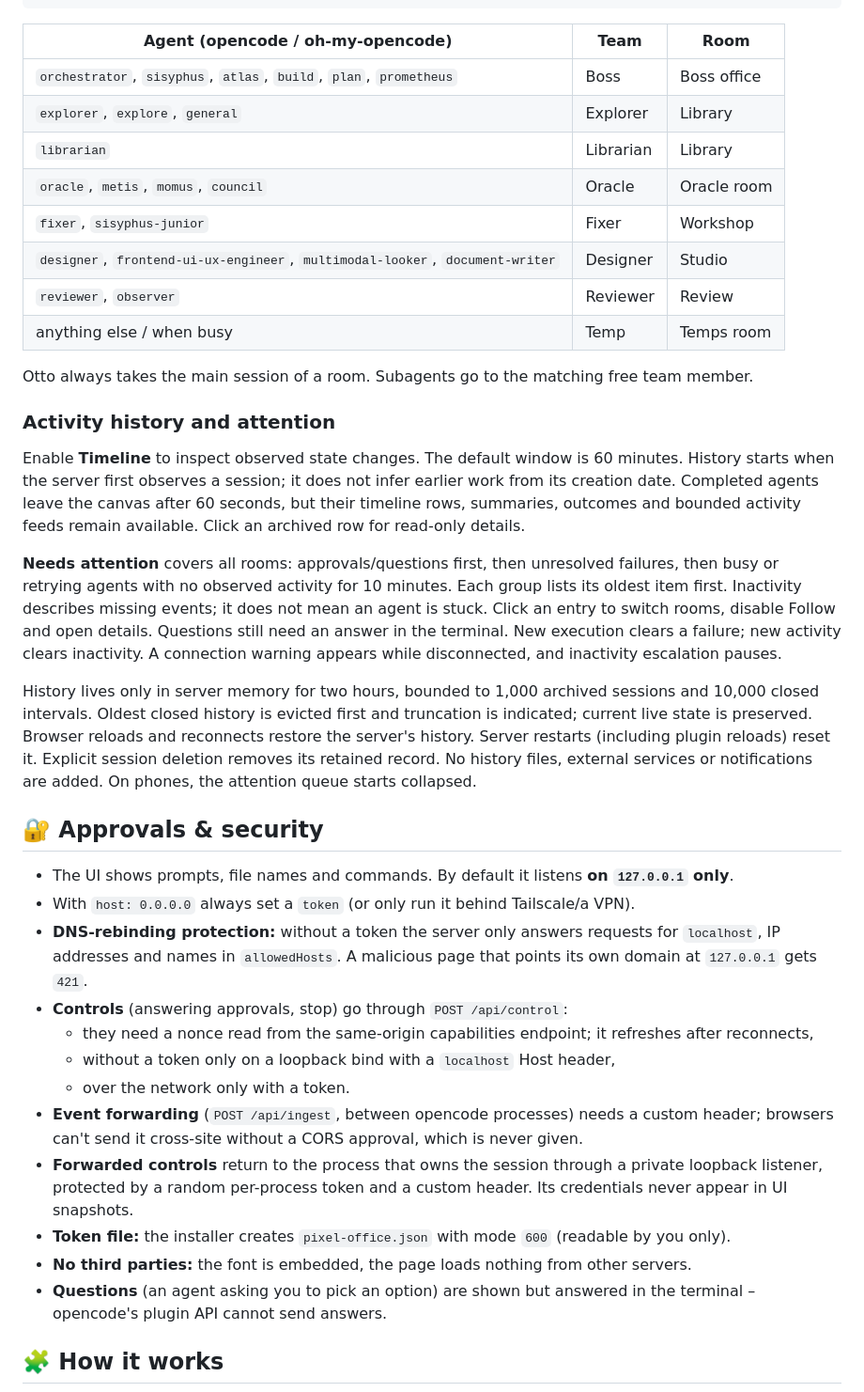
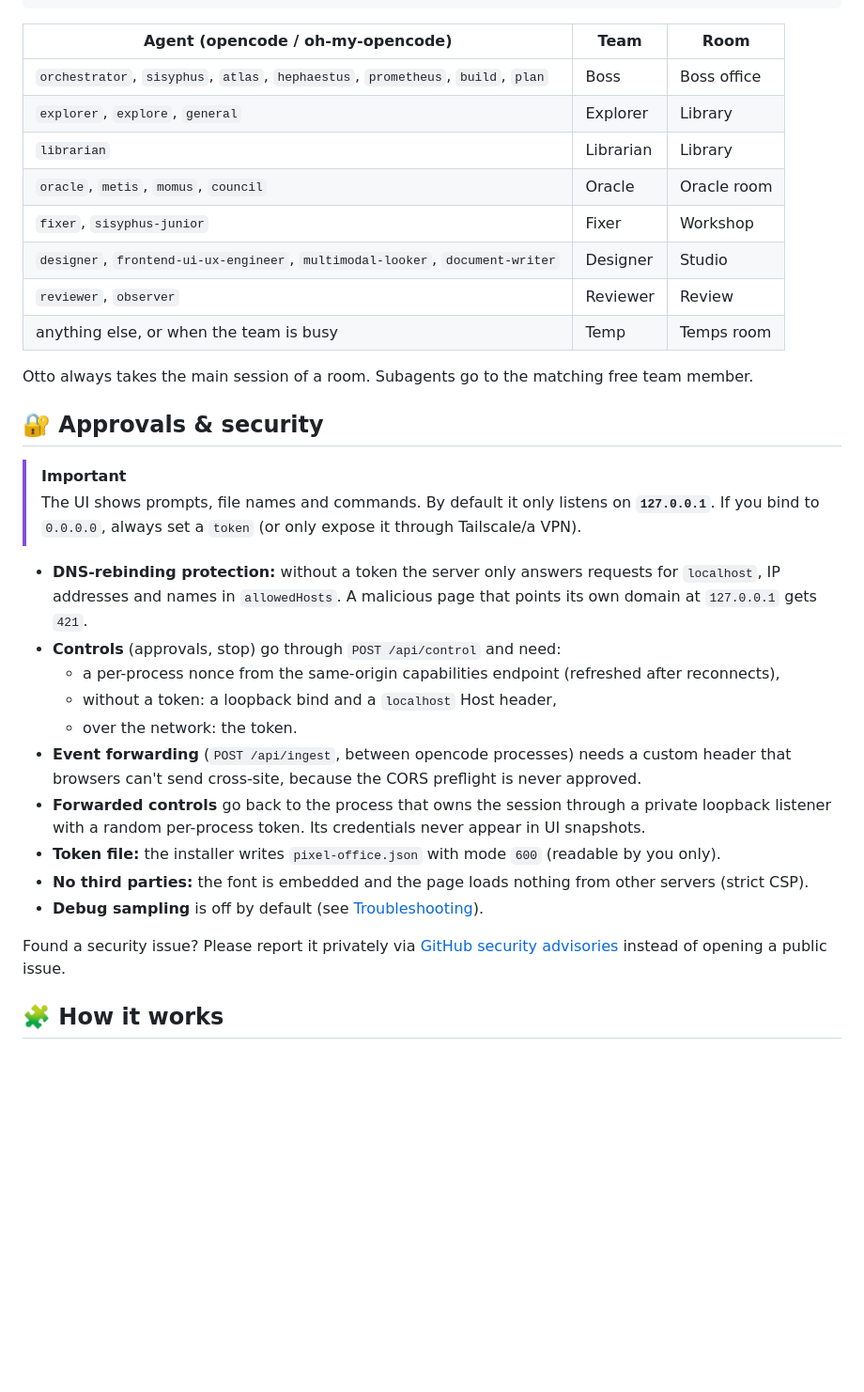
Before and after one commit to gingerthighs/opencode-pixel-office, a Markdown page: README.md, the part around one of its changes. Shown at 94% size. GitHub-like rendering; blank space fills up the shorter version.

```diff
--- a/README.md
+++ b/README.md
@@ -178,54 +238,40 @@ Handy for links or a second screen: `?time=day|night`, `?threads=1`, `?timeline=
 
 | Agent (opencode / oh-my-opencode) | Team | Room |
 |---|---|---|
-| `orchestrator`, `sisyphus`, `atlas`, `build`, `plan`, `prometheus` | Boss | Boss office |
+| `orchestrator`, `sisyphus`, `atlas`, `hephaestus`, `prometheus`, `build`, `plan` | Boss | Boss office |
 | `explorer`, `explore`, `general` | Explorer | Library |
 | `librarian` | Librarian | Library |
 | `oracle`, `metis`, `momus`, `council` | Oracle | Oracle room |
 | `fixer`, `sisyphus-junior` | Fixer | Workshop |
 | `designer`, `frontend-ui-ux-engineer`, `multimodal-looker`, `document-writer` | Designer | Studio |
 | `reviewer`, `observer` | Reviewer | Review |
-| anything else / when busy | Temp | Temps room |
+| anything else, or when the team is busy | Temp | Temps room |
 
 Otto always takes the main session of a room. Subagents go to the matching free team member.
 
-### Activity history and attention
-
-Enable **Timeline** to inspect observed state changes. The default window is 60 minutes. History starts when
-the server first observes a session; it does not infer earlier work from its creation date. Completed agents
-leave the canvas after 60 seconds, but their timeline rows, summaries, outcomes and bounded activity feeds
-remain available. Click an archived row for read-only details.
-
-**Needs attention** covers all rooms: approvals/questions first, then unresolved failures, then busy or retrying
-agents with no observed activity for 10 minutes. Each group lists its oldest item first. Inactivity describes
-missing events; it does not mean an agent is stuck. Click an entry to switch rooms, disable Follow and open
-details. Questions still need an answer in the terminal. New execution clears a failure; new activity clears
-inactivity. A connection warning appears while disconnected, and inactivity escalation pauses.
-
-History lives only in server memory for two hours, bounded to 1,000 archived sessions and 10,000 closed
-intervals. Oldest closed history is evicted first and truncation is indicated; current live state is preserved.
-Browser reloads and reconnects restore the server's history. Server restarts (including plugin reloads) reset
-it. Explicit session deletion removes its retained record. No history files, external services or notifications
-are added. On phones, the attention queue starts collapsed.
-
 ## 🔐 Approvals & security
 
-- The UI shows prompts, file names and commands. By default it listens **on `127.0.0.1` only**.
-- With `host: 0.0.0.0` always set a `token` (or only run it behind Tailscale/a VPN).
+> [!IMPORTANT]
+> The UI shows prompts, file names and commands. By default it only listens on **`127.0.0.1`**. If you bind to
+> `0.0.0.0`, always set a `token` (or only expose it through Tailscale/a VPN).
+
 - **DNS-rebinding protection:** without a token the server only answers requests for `localhost`, IP addresses and
   names in `allowedHosts`. A malicious page that points its own domain at `127.0.0.1` gets `421`.
-- **Controls** (answering approvals, stop) go through `POST /api/control`:
-  - they need a nonce read from the same-origin capabilities endpoint; it refreshes after reconnects,
-  - without a token only on a loopback bind with a `localhost` Host header,
-  - over the network only with a token.
-- **Event forwarding** (`POST /api/ingest`, between opencode processes) needs a custom header; browsers can't send
-  it cross-site without a CORS approval, which is never given.
-- **Forwarded controls** return to the process that owns the session through a private loopback listener,
-  protected by a random per-process token and a custom header. Its credentials never appear in UI snapshots.
-- **Token file:** the installer creates `pixel-office.json` with mode `600` (readable by you only).
-- **No third parties:** the font is embedded, the page loads nothing from other servers.
-- **Questions** (an agent asking you to pick an option) are shown but answered in the terminal – opencode's plugin
-  API cannot send answers.
+- **Controls** (approvals, stop) go through `POST /api/control` and need:
+  - a per-process nonce from the same-origin capabilities endpoint (refreshed after reconnects),
+  - without a token: a loopback bind and a `localhost` Host header,
+  - over the network: the token.
+- **Event forwarding** (`POST /api/ingest`, between opencode processes) needs a custom header that browsers can't
+  send cross-site, because the CORS preflight is never approved.
+- **Forwarded controls** go back to the process that owns the session through a private loopback listener with a
+  random per-process token. Its credentials never appear in UI snapshots.
+- **Token file:** the installer writes `pixel-office.json` with mode `600` (readable by you only).
+- **No third parties:** the font is embedded and the page loads nothing from other servers (strict CSP).
+- **Debug sampling** is off by default (see [Troubleshooting](#-troubleshooting)).
+
+Found a security issue? Please report it privately via
+[GitHub security advisories](https://github.com/gingerthighs/opencode-pixel-office/security/advisories/new)
+instead of opening a public issue.
 
 ## 🧩 How it works
 
```
Also changed, not shown: other parts of README.md (+140 -48 lines), CHANGELOG.md (added, +26 -0 lines), docs/building.png, docs/mobile.png, docs/office-day.png, docs/office-night.png, 2 other files.
